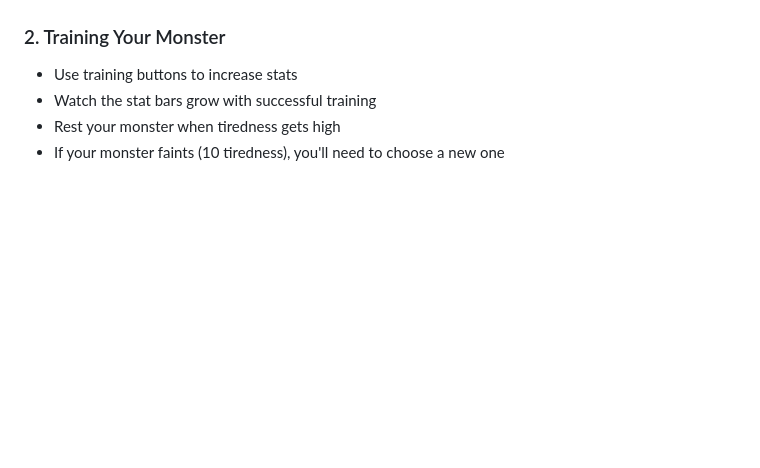
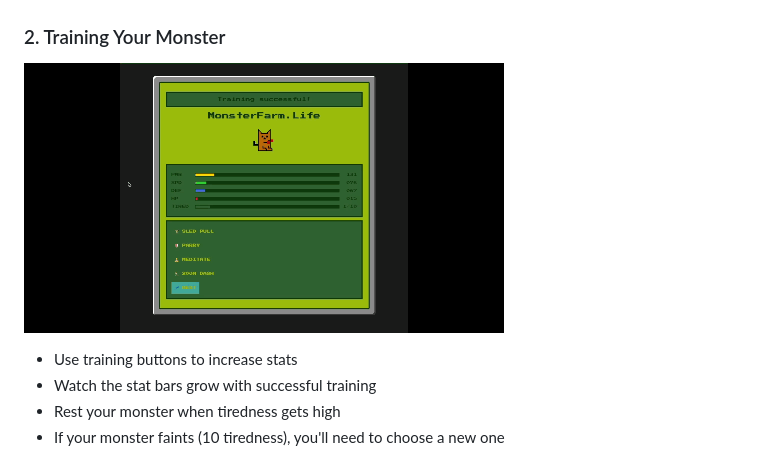
Before and after one commit to akonisanchez/monster_farm.life, a Markdown page: README.md, the part around the change. Rendered like a GitHub page; blank space fills up the shorter version.

Commit message:
Update README.md
Added gif for demo of training

```diff
--- a/README.md
+++ b/README.md
@@ -97,6 +97,9 @@ Before starting, make sure you have these installed:
 ![Monster Select](app/assets/images/monster_select.gif)
 
 ### 2. Training Your Monster
+
+![Training Demo](app/assets/images/training_demo.gif)
+
 - Use training buttons to increase stats
 - Watch the stat bars grow with successful training
 - Rest your monster when tiredness gets high
```
